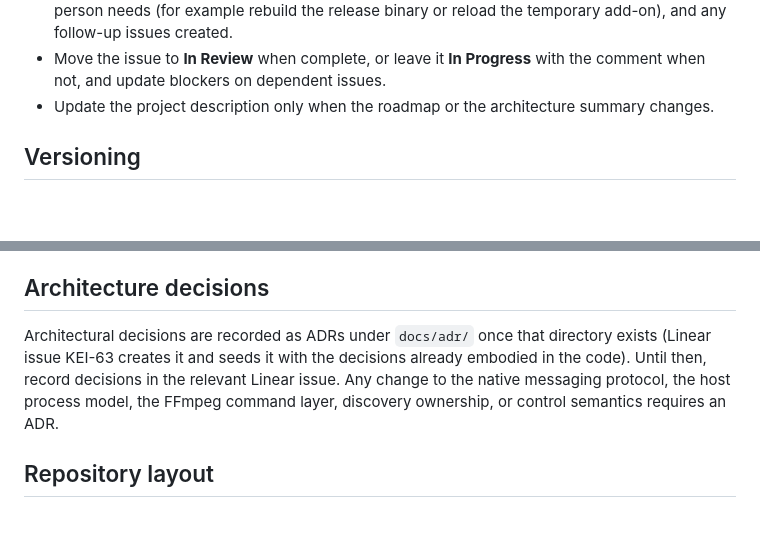
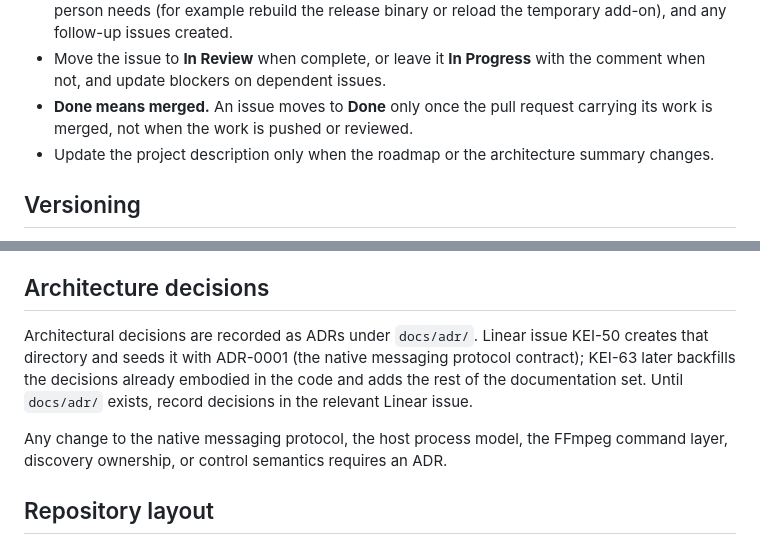
Before and after one commit to KZ-HQ/Downer, a Markdown page: AGENTS.md, 2 parts joined by grey strips. Rendered like a GitHub page; blank space fills up the shorter version.

Commit message:
Record the Done-means-merged and ADR-seeding conventions
Two process decisions taken by the owner while reviewing the M1 work:

- An issue moves to Done only when the pull request carrying it is merged,
  not when the work is pushed or reviewed.
- `docs/adr/` is seeded early by KEI-50 with ADR-0001, the native messaging
  protocol contract, rather than waiting for KEI-63 to create the full
  documentation set. KEI-63 still backfills the decisions already embodied
  in the code.

Documentation only; no behaviour change.

Co-Authored-By: Claude Opus 5 <noreply@anthropic.com>
Claude-Session: https://claude.ai/code/session_01UiaHi4QF8WujM7p6MC3a2W

```diff
--- a/AGENTS.md
+++ b/AGENTS.md
@@ -44,6 +44,8 @@ When handing off, whether finished or not:
   binary or reload the temporary add-on), and any follow-up issues created.
 - Move the issue to **In Review** when complete, or leave it **In Progress**
   with the comment when not, and update blockers on dependent issues.
+- **Done means merged.** An issue moves to **Done** only once the pull request
+  carrying its work is merged, not when the work is pushed or reviewed.
 - Update the project description only when the roadmap or the architecture
   summary changes.
 
@@ -66,12 +68,15 @@ The minimum supported FFmpeg version is documented in `README.md`.
 
 ## Architecture decisions
 
-Architectural decisions are recorded as ADRs under `docs/adr/` once that
-directory exists (Linear issue KEI-63 creates it and seeds it with the
-decisions already embodied in the code). Until then, record decisions in the
-relevant Linear issue. Any change to the native messaging protocol, the host
-process model, the FFmpeg command layer, discovery ownership, or control
-semantics requires an ADR.
+Architectural decisions are recorded as ADRs under `docs/adr/`. Linear issue
+KEI-50 creates that directory and seeds it with ADR-0001 (the native
+messaging protocol contract); KEI-63 later backfills the decisions already
+embodied in the code and adds the rest of the documentation set. Until
+`docs/adr/` exists, record decisions in the relevant Linear issue.
+
+Any change to the native messaging protocol, the host process model, the
+FFmpeg command layer, discovery ownership, or control semantics requires an
+ADR.
 
 ## Repository layout
 
```
